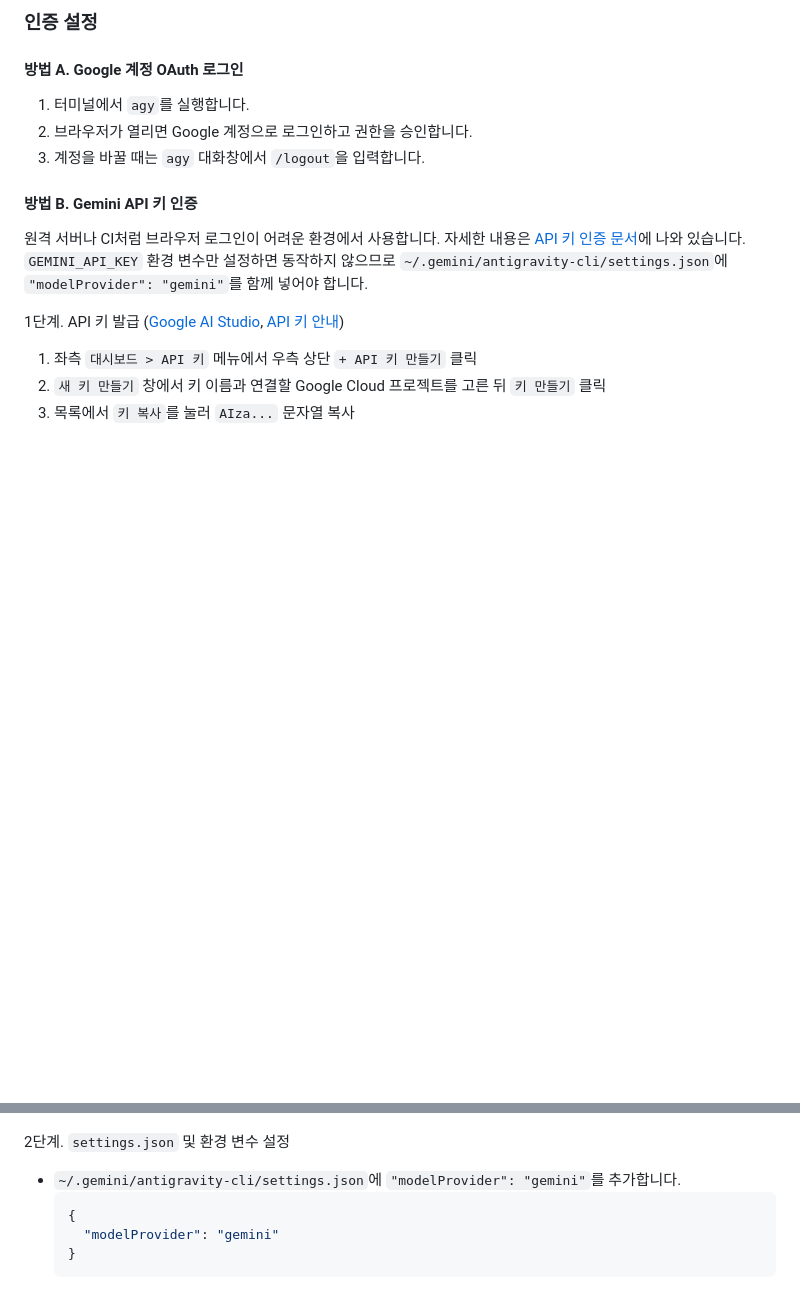
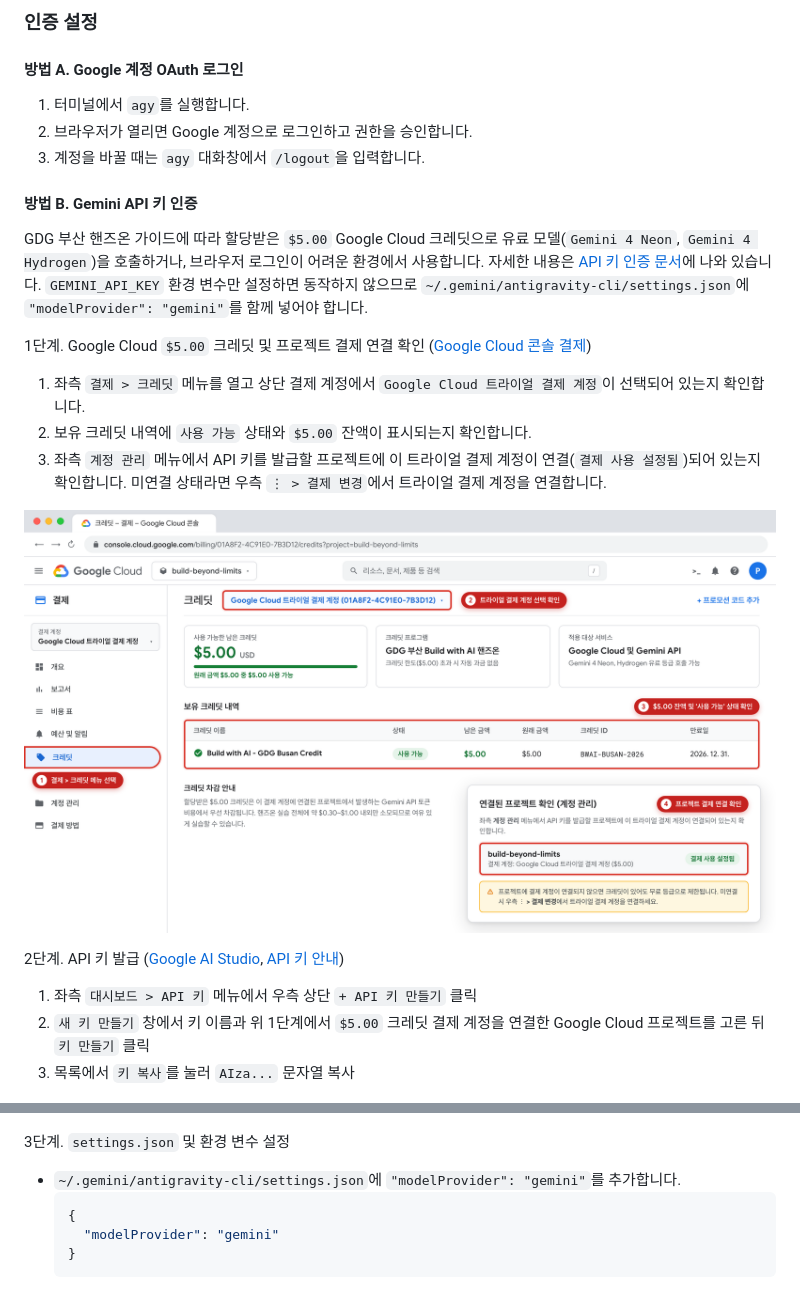
Before and after one commit to KennethanCeyer/build-beyond-limits, a Markdown page: README.md, 2 parts joined by grey strips. GitHub-like rendering; pictures changed too: assets/guide-gcp-credits.png (added); blank space fills up the shorter version.

Commit message:
Add GDG Busan  Google Cloud credit verification guide and screenshot

````diff
--- a/README.md
+++ b/README.md
@@ -293,11 +293,18 @@ agy --sandbox --mode=auto --model gemini-4-neon-high
 3. 계정을 바꿀 때는 `agy` 대화창에서 `/logout`을 입력합니다.
 
 #### 방법 B. Gemini API 키 인증
-원격 서버나 CI처럼 브라우저 로그인이 어려운 환경에서 사용합니다. 자세한 내용은 [API 키 인증 문서](https://antigravity.google/docs/install/#using-a-gemini-api-key)에 나와 있습니다. `GEMINI_API_KEY` 환경 변수만 설정하면 동작하지 않으므로 `~/.gemini/antigravity-cli/settings.json`에 `"modelProvider": "gemini"`를 함께 넣어야 합니다.
+GDG 부산 핸즈온 가이드에 따라 할당받은 `$5.00` Google Cloud 크레딧으로 유료 모델(`Gemini 4 Neon`, `Gemini 4 Hydrogen`)을 호출하거나, 브라우저 로그인이 어려운 환경에서 사용합니다. 자세한 내용은 [API 키 인증 문서](https://antigravity.google/docs/install/#using-a-gemini-api-key)에 나와 있습니다. `GEMINI_API_KEY` 환경 변수만 설정하면 동작하지 않으므로 `~/.gemini/antigravity-cli/settings.json`에 `"modelProvider": "gemini"`를 함께 넣어야 합니다.
 
-1단계. API 키 발급 ([Google AI Studio](https://aistudio.google.com/apikey), [API 키 안내](https://ai.google.dev/gemini-api/docs/api-key))
+1단계. Google Cloud `$5.00` 크레딧 및 프로젝트 결제 연결 확인 ([Google Cloud 콘솔 결제](https://console.cloud.google.com/billing))
+1. 좌측 `결제 > 크레딧` 메뉴를 열고 상단 결제 계정에서 `Google Cloud 트라이얼 결제 계정`이 선택되어 있는지 확인합니다.
+2. 보유 크레딧 내역에 `사용 가능` 상태와 `$5.00` 잔액이 표시되는지 확인합니다.
+3. 좌측 `계정 관리` 메뉴에서 API 키를 발급할 프로젝트에 이 트라이얼 결제 계정이 연결(`결제 사용 설정됨`)되어 있는지 확인합니다. 미연결 상태라면 우측 `⋮ > 결제 변경`에서 트라이얼 결제 계정을 연결합니다.
+
+![Google Cloud $5 크레딧 및 프로젝트 결제 연결 확인](./assets/guide-gcp-credits.png)
+
+2단계. API 키 발급 ([Google AI Studio](https://aistudio.google.com/apikey), [API 키 안내](https://ai.google.dev/gemini-api/docs/api-key))
 1. 좌측 `대시보드 > API 키` 메뉴에서 우측 상단 `+ API 키 만들기` 클릭
-2. `새 키 만들기` 창에서 키 이름과 연결할 Google Cloud 프로젝트를 고른 뒤 `키 만들기` 클릭
+2. `새 키 만들기` 창에서 키 이름과 위 1단계에서 `$5.00` 크레딧 결제 계정을 연결한 Google Cloud 프로젝트를 고른 뒤 `키 만들기` 클릭
 3. 목록에서 `키 복사`를 눌러 `AIza...` 문자열 복사
 
 ![Google AI Studio API 키 발급 순서](./assets/guide-aistudio-apikey.png)
@@ -313,7 +320,7 @@ agy --sandbox --mode=auto --model gemini-4-neon-high
 
 </details>
 
-2단계. `settings.json` 및 환경 변수 설정
+3단계. `settings.json` 및 환경 변수 설정
 - `~/.gemini/antigravity-cli/settings.json`에 `"modelProvider": "gemini"`를 추가합니다.
   ```json
   {
````
